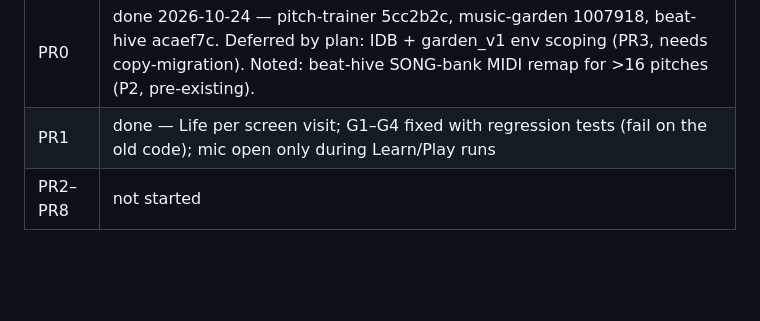
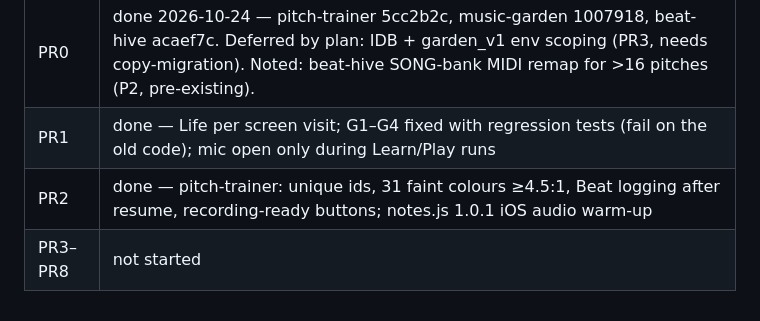
Before and after one commit to xxc2xx/music-garden, a Markdown page: docs/plan/00-overview.md, the part around the change. Drawn GitHub-style; blank space fills up the shorter version.

Commit message:
Plan status: PR2 done
Co-Authored-By: Claude Opus 5.5 <noreply@anthropic.com>
Claude-Session: https://claude.ai/code/session_01HytTH57eALNofyptgsFGY2

```diff
--- a/docs/plan/00-overview.md
+++ b/docs/plan/00-overview.md
@@ -376,4 +376,5 @@ Moved earlier:
 |---|---|
 | PR0 | done 2026-10-24 — pitch-trainer 5cc2b2c, music-garden 1007918, beat-hive acaef7c. Deferred by plan: IDB + garden_v1 env scoping (PR3, needs copy-migration). Noted: beat-hive SONG-bank MIDI remap for >16 pitches (P2, pre-existing). |
 | PR1 | done — Life per screen visit; G1–G4 fixed with regression tests (fail on the old code); mic open only during Learn/Play runs |
-| PR2–PR8 | not started |
+| PR2 | done — pitch-trainer: unique ids, 31 faint colours ≥4.5:1, Beat logging after resume, recording-ready buttons; notes.js 1.0.1 iOS audio warm-up |
+| PR3–PR8 | not started |
```
